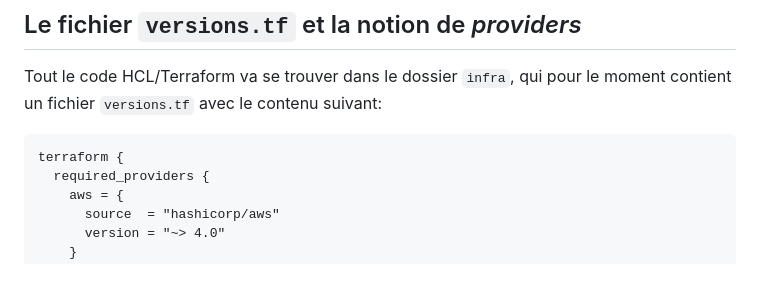
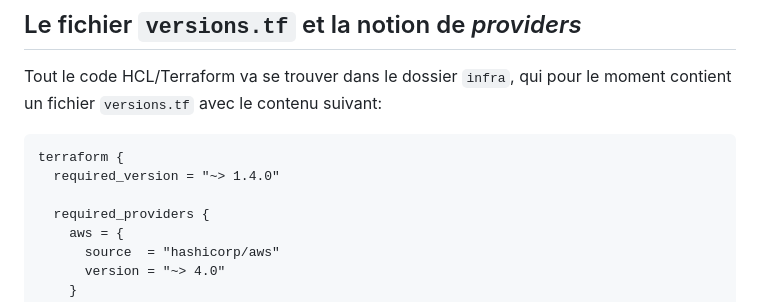
Before and after one commit to edgenda/terraform-aws-lab, a Markdown page: docs/step01-simpleExample.md, the part around the change. Rendered like a GitHub page; blank space fills up the shorter version.

Commit message:
Add terraform required version to version.tf

````diff
--- a/docs/step01-simpleExample.md
+++ b/docs/step01-simpleExample.md
@@ -8,6 +8,8 @@ ec2-user:~/environment/terraform-aws-lab/infra ((step00-startHere)) $
 Tout le code HCL/Terraform va se trouver dans le dossier `infra`, qui pour le moment contient un fichier `versions.tf` avec le contenu suivant:
 ```hcl
 terraform {
+  required_version = "~> 1.4.0"
+
   required_providers {
     aws = {
       source  = "hashicorp/aws"
````
